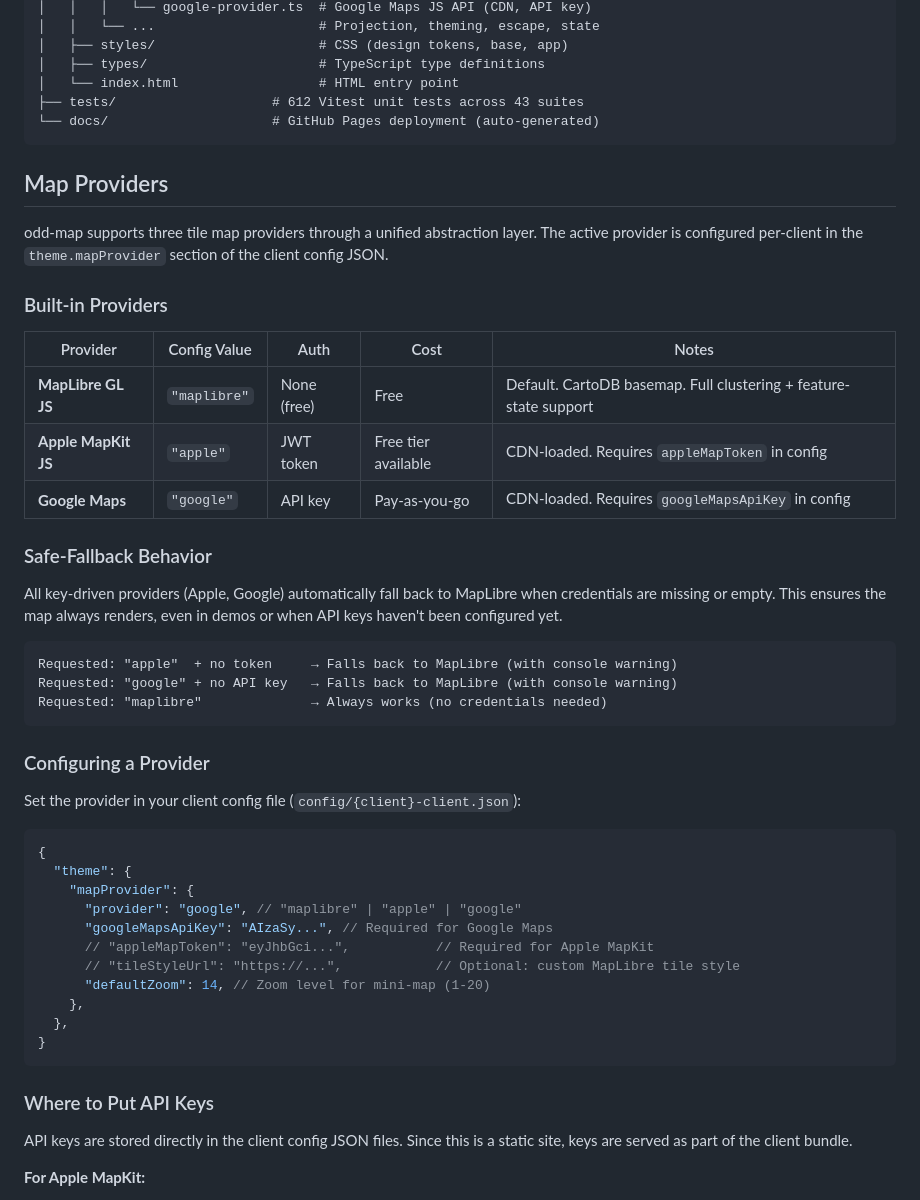
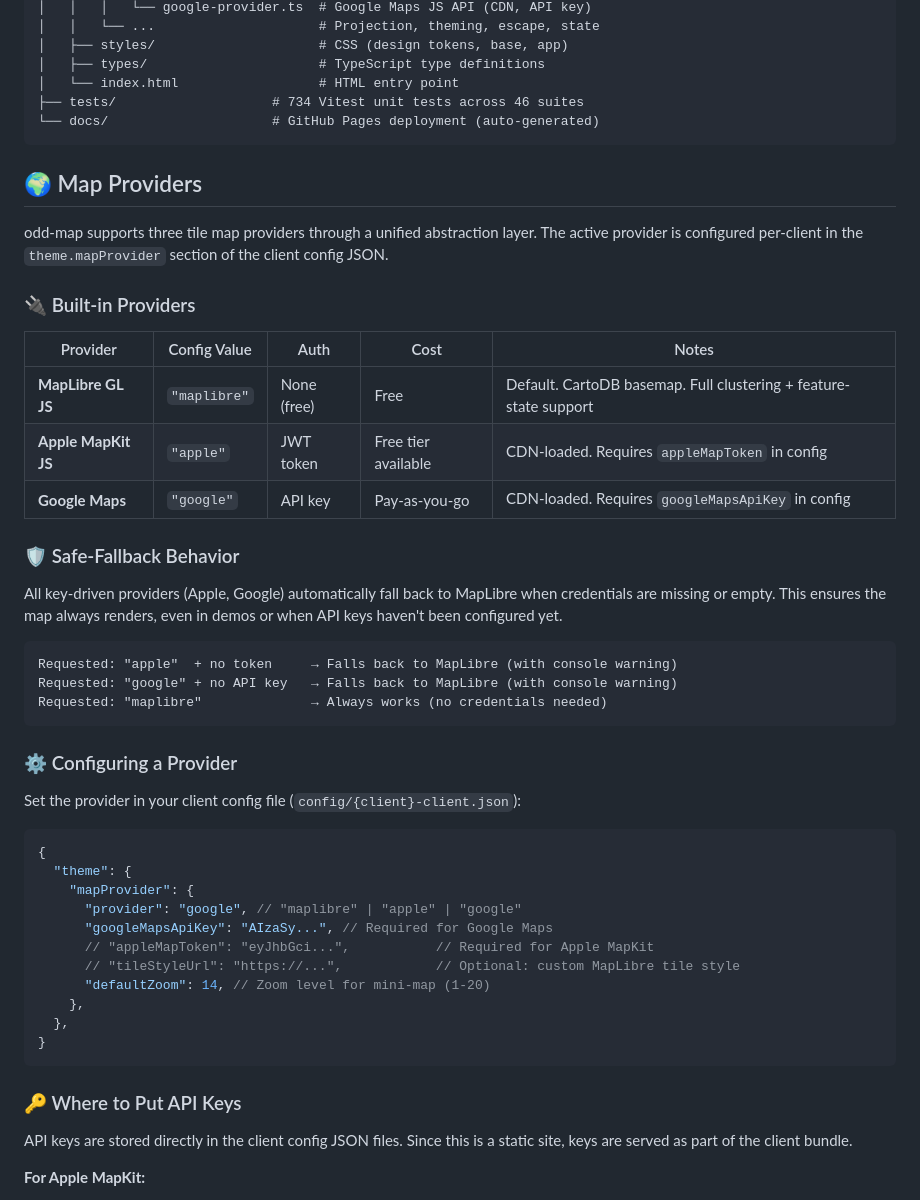
Before and after one commit to oddessentials/odd-map, a Markdown page: README.md, the part around one of its changes. GitHub-like rendering.

````diff
--- a/README.md
+++ b/README.md
@@ -92,15 +93,15 @@ odd-map/
 │   ├── styles/                     # CSS (design tokens, base, app)
 │   ├── types/                      # TypeScript type definitions
 │   └── index.html                  # HTML entry point
-├── tests/                    # 612 Vitest unit tests across 43 suites
+├── tests/                    # 734 Vitest unit tests across 46 suites
 └── docs/                     # GitHub Pages deployment (auto-generated)
 ```
 
-## Map Providers
+## 🌍 Map Providers
 
 odd-map supports three tile map providers through a unified abstraction layer. The active provider is configured per-client in the `theme.mapProvider` section of the client config JSON.
 
-### Built-in Providers
+### 🔌 Built-in Providers
 
 | Provider            | Config Value | Auth        | Cost                | Notes                                                             |
 | ------------------- | ------------ | ----------- | ------------------- | ----------------------------------------------------------------- |
@@ -108,7 +109,7 @@ odd-map supports three tile map providers through a unified abstraction layer. T
 | **Apple MapKit JS** | `"apple"`    | JWT token   | Free tier available | CDN-loaded. Requires `appleMapToken` in config                    |
 | **Google Maps**     | `"google"`   | API key     | Pay-as-you-go       | CDN-loaded. Requires `googleMapsApiKey` in config                 |
 
-### Safe-Fallback Behavior
+### 🛡️ Safe-Fallback Behavior
 
 All key-driven providers (Apple, Google) automatically fall back to MapLibre when credentials are missing or empty. This ensures the map always renders, even in demos or when API keys haven't been configured yet.
 
@@ -118,7 +119,7 @@ Requested: "google" + no API key   → Falls back to MapLibre (with console warn
 Requested: "maplibre"              → Always works (no credentials needed)
 ```
 
-### Configuring a Provider
+### ⚙️ Configuring a Provider
 
 Set the provider in your client config file (`config/{client}-client.json`):
 
@@ -136,7 +137,7 @@ Set the provider in your client config file (`config/{client}-client.json`):
 }
 ```
 
-### Where to Put API Keys
+### 🔑 Where to Put API Keys
 
 API keys are stored directly in the client config JSON files. Since this is a static site, keys are served as part of the client bundle.
 
````
Also changed, not shown: other parts of README.md (+23 -22 lines), SPEC.md (+59 -62 lines), TODO.md (+8 -64 lines).
